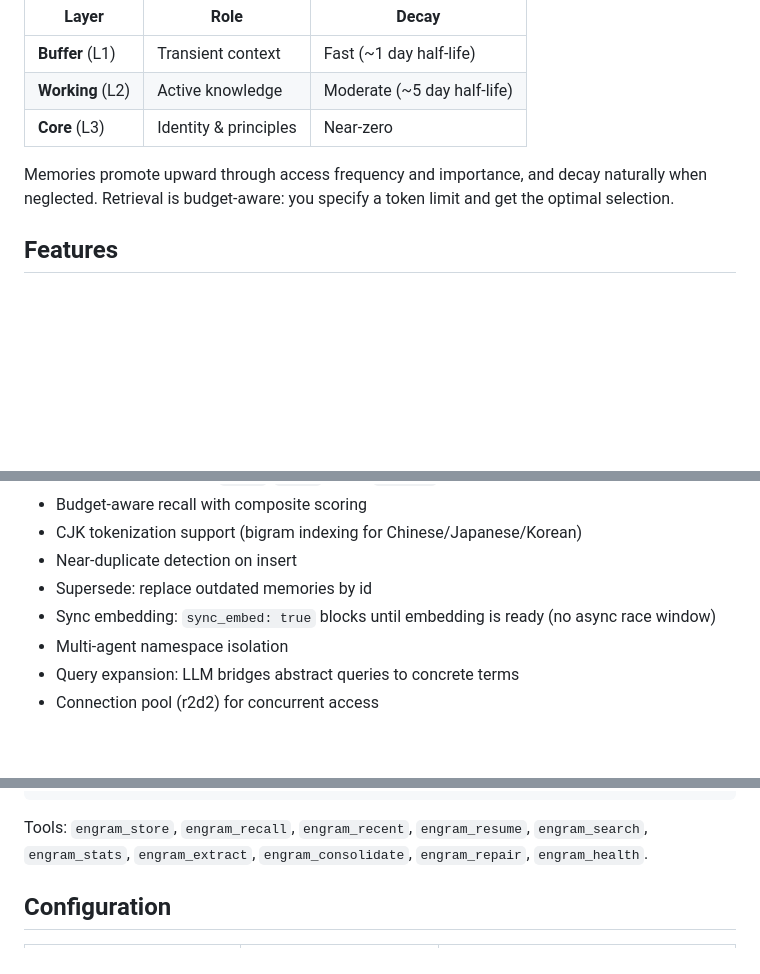
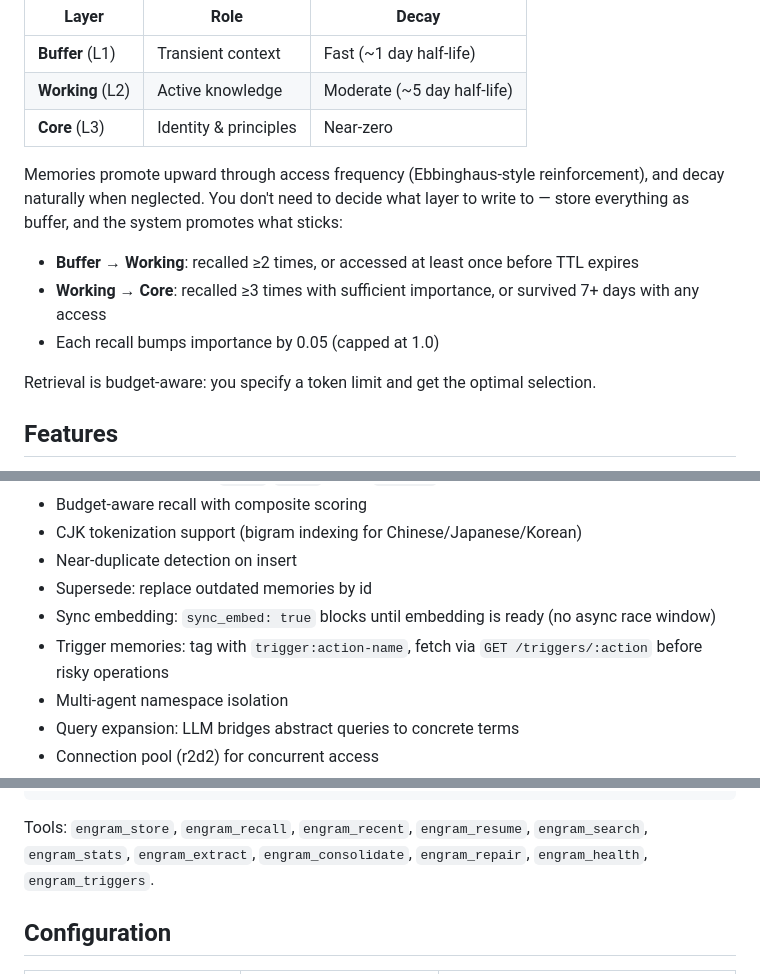
Before and after one commit to kael-bit/engram-rs, a Markdown page: README.md, 3 parts joined by grey strips. Rendered like a GitHub page; blank space fills up the shorter version.

Commit message:
docs: reinforcement promotion, triggers, updated endpoint list

````diff
--- a/README.md
+++ b/README.md
@@ -14,7 +14,13 @@ engram uses a three-layer model based on [Atkinson-Shiffrin memory theory](https
 | **Working** (L2) | Active knowledge | Moderate (~5 day half-life) |
 | **Core** (L3) | Identity & principles | Near-zero |
 
-Memories promote upward through access frequency and importance, and decay naturally when neglected. Retrieval is budget-aware: you specify a token limit and get the optimal selection.
+Memories promote upward through access frequency (Ebbinghaus-style reinforcement), and decay naturally when neglected. You don't need to decide what layer to write to — store everything as buffer, and the system promotes what sticks:
+
+- **Buffer → Working**: recalled ≥2 times, or accessed at least once before TTL expires
+- **Working → Core**: recalled ≥3 times with sufficient importance, or survived 7+ days with any access
+- Each recall bumps importance by 0.05 (capped at 1.0)
+
+Retrieval is budget-aware: you specify a token limit and get the optimal selection.
 
 ## Features
 
@@ -29,6 +35,7 @@ Memories promote upward through access frequency and importance, and decay natur
 - Near-duplicate detection on insert
 - Supersede: replace outdated memories by id
 - Sync embedding: `sync_embed: true` blocks until embedding is ready (no async race window)
+- Trigger memories: tag with `trigger:action-name`, fetch via `GET /triggers/:action` before risky operations
 - Multi-agent namespace isolation
 - Query expansion: LLM bridges abstract queries to concrete terms
 - Connection pool (r2d2) for concurrent access
@@ -197,7 +205,7 @@ cd mcp && npm install && npm run build
 }
 ```
 
-Tools: `engram_store`, `engram_recall`, `engram_recent`, `engram_resume`, `engram_search`, `engram_stats`, `engram_extract`, `engram_consolidate`, `engram_repair`, `engram_health`.
+Tools: `engram_store`, `engram_recall`, `engram_recent`, `engram_resume`, `engram_search`, `engram_stats`, `engram_extract`, `engram_consolidate`, `engram_repair`, `engram_health`, `engram_triggers`.
 
 ## Configuration
 
````
Also changed, not shown: other parts of README.md (+1 -0 lines).
